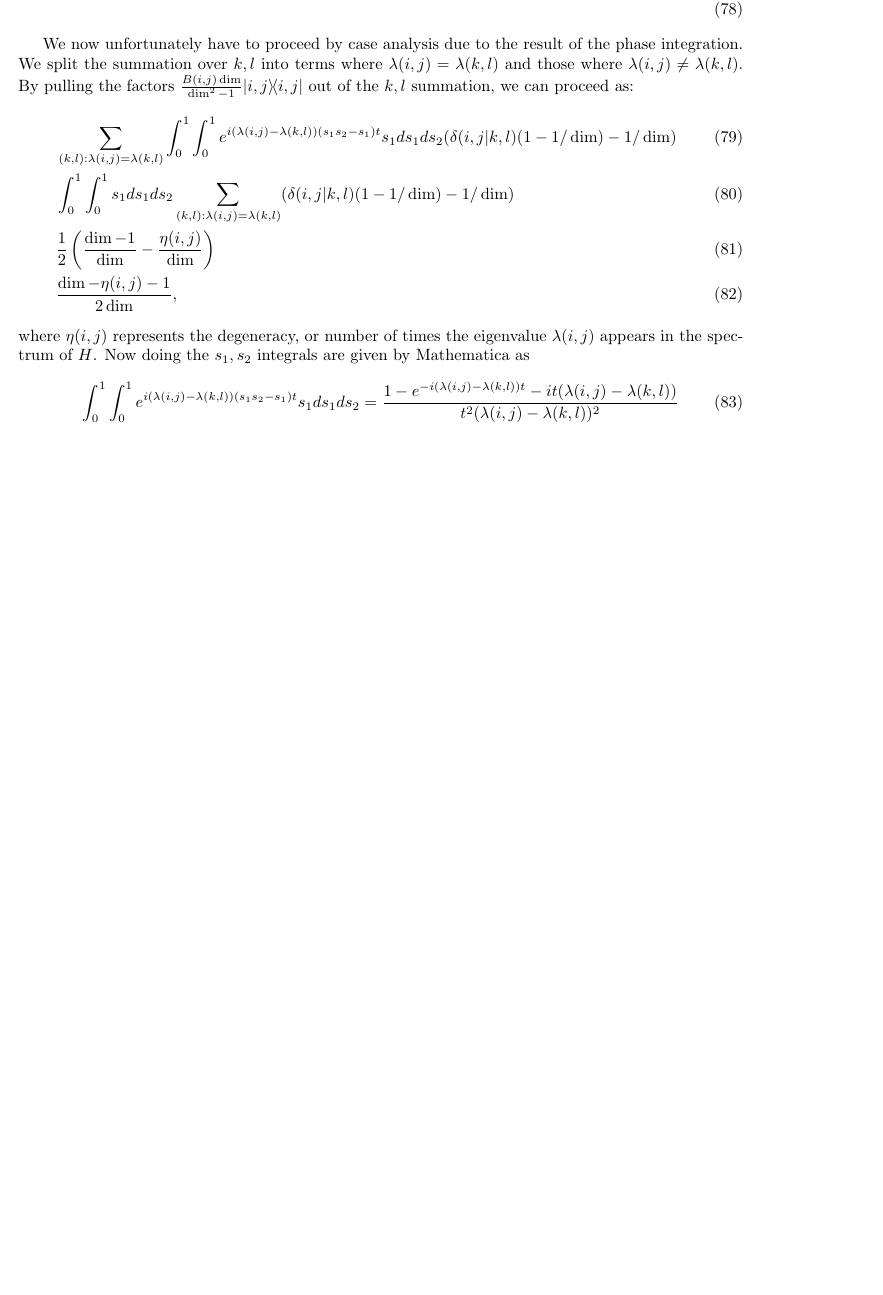
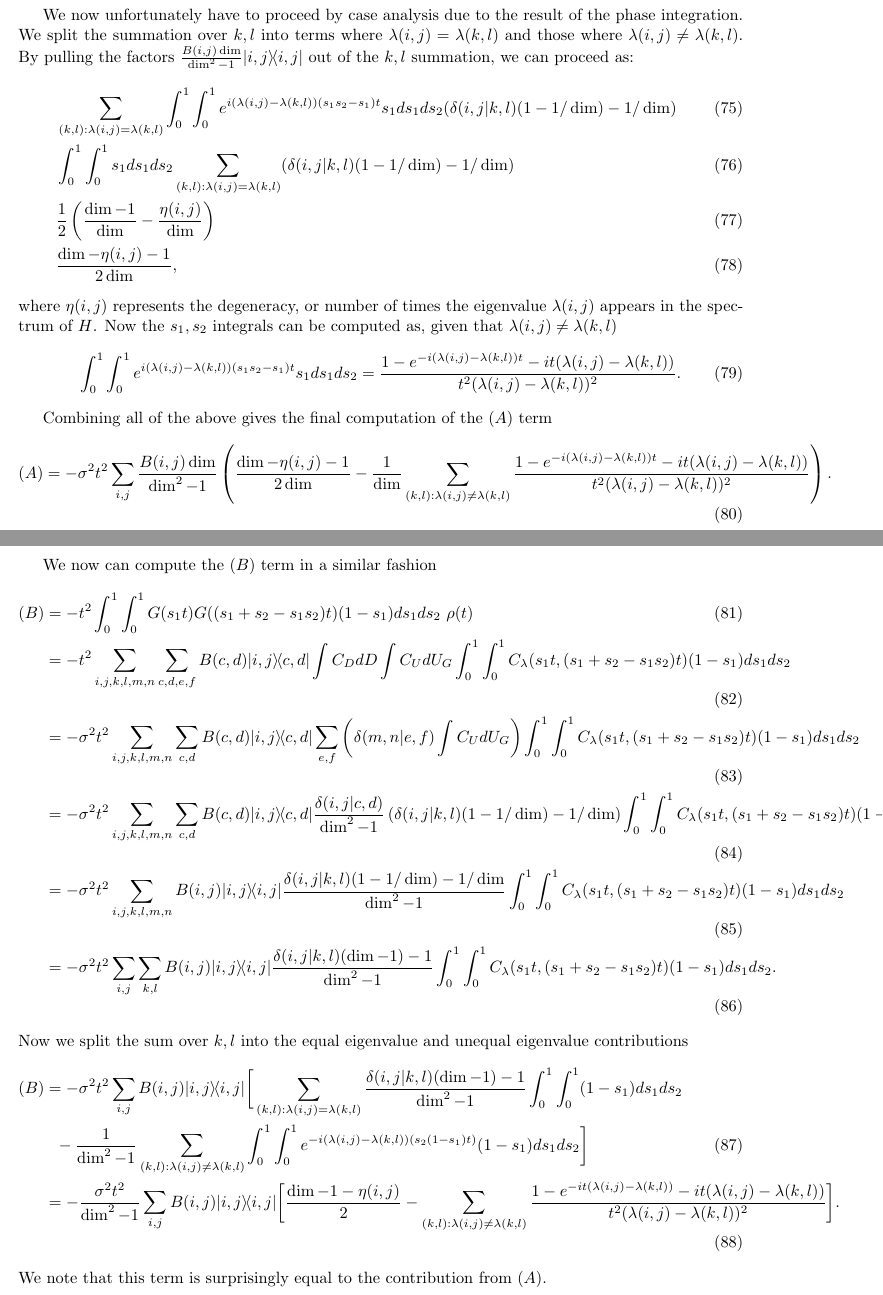
Before and after one commit to matthagan15/thermal_state_prep, a LaTeX document (main.tex): part of page 8 of 18 before the commit and two parts of pages 8 and 9 of 19 after it, the two joined at a grey line, cut so that both start at the same text, the shorter picture padded with empty space. Compiled offline with pdfLaTeX.

Commit message:
computed another term

```diff
--- a/main.tex
+++ b/main.tex
@@ -276,3 +276,5 @@ where we used the assumption of i.i.d random eigenvalues of G. We can further us
 \end{align}
 Plugging these into our computation for $(A)$ yields
 \begin{align}
+    \int (A) dG &= -\sigma^2 t^2 \sum_{i,j,k,l,m,n} \sum_{c,d, e, f} \ketbra{i,j}{c,d} B(c,d) \int C_D dD ~ \int C_U dU_G \int_0^1 \int_0^1 C_{\lambda}(s_1 s_2 t, s_1 t) s_1 ds_1 ds_2 \\
+    &= -\sigma^2 t^2 \sum_{i,j,k,l,m,n} \sum_{c,d} \ketbra{i,j}{c,d} B(c,d)\int_0^1 \int_0^1 C_{\lambda}(s_1 s_2 t, s_1 t) s_1 ds_1 ds_2 \sum_{e,f}\delta(m,n|e,f) \int C_U dU_G \\
@@ -292,18 +292,33 @@ We now unfortunately have to proceed by case analysis due to the result of the p
     &\frac{\dim - \eta(i,j) - 1}{2 \dim},
 \end{align}
 where $\eta(i,j)$ represents the degeneracy, or number of times the eigenvalue $\lambda(i,j)$ appears in the spectrum of $H$.
-Now doing the $s_1, s_2$ integrals are given by Mathematica as
+Now the $s_1, s_2$ integrals can be computed as, given that $\lambda(i,j) \neq \lambda(k,l)$
 \begin{equation}
-    \int_0^1 \int_0^1 e^{i (\lambda(i,j) - \lambda(k,l))(s_1s_2 - s_1)t} s_1 ds_1 ds_2 = \frac{1 - e^{-i (\lambda(i,j) - \lambda(k,l))t} -i t (\lambda(i,j) - \lambda(k,l))}{t^2 (\lambda(i,j) - \lambda(k,l))^2}
+    \int_0^1 \int_0^1 e^{i (\lambda(i,j) - \lambda(k,l))(s_1s_2 - s_1)t} s_1 ds_1 ds_2 = \frac{1 - e^{-i (\lambda(i,j) - \lambda(k,l))t} -i t (\lambda(i,j) - \lambda(k,l))}{t^2 (\lambda(i,j) - \lambda(k,l))^2}.
 \end{equation}
-% The remaining terms we compute using a similar process, and are stated as
-% \begin{align}
-%     & -t^2 \int_0^1 \int_0^1 G(s_1 t) G((s_1 + s_2 - s_1 s_2) t) (1-s_1) ds_1 ds_2 \rho (t) \\
-%     & +t^2 \int_0^1 G(st) ds \rho(t) \int_0^1 G(st) ds \\
-%     & +t^2 \int_0^1 G(st) ds \rho(t) \int_0^1 G(st) ds \\
-%     & -t^2 \rho(t) \int_0^1 \int_0^1 G((1-s_1)t) G((1-s_1 s_2) t) s_1 ds_1 ds_2 \\
-%     & -t^2 \rho(t) \int_0^1 \int_0^1 G((1-s_1)t) G((1-s_1)(1 - s_2) t) (1-s_1) ds_1 ds_2. \label{eq:second_deriv_alpha_last_term}
-% \end{align}
+
+Combining all of the above gives the final computation of the $(A)$ term
+\begin{align}
+    (A) &= -\sigma^2 t^2 \sum_{i,j} \frac{B(i,j) \dim}{\dim^2 - 1} \parens{\frac{
+    \dim - \eta(i,j) - 1}{2 \dim} - \frac{1}{\dim}\sum_{(k,l) : \lambda(i,j) \neq \lambda(k,l)} \frac{1 - e^{-i(\lambda(i,j) - \lambda(k,l))t} -it(\lambda(i,j) - \lambda(k,l))}{t^2(\lambda(i,j) - \lambda(k,l))^2}} .
+\end{align}
+
+We now can compute the $(B)$ term in a similar fashion
+\begin{align}
+    (B) &= -t^2 \int_0^1 \int_0^1 G(s_1 t) G((s_1 + s_2 - s_1 s_2)t) (1-s_1) ds_1 ds_2 ~ \rho(t) \\
+    &= -t^2 \sum_{i,j,k,l,m,n} \sum_{c,d,e,f} B(c,d) \ketbra{i,j}{c,d} \int C_D dD \int C_U dU_G \int_0^1 \int_0^1 C_{\lambda}(s_1 t, (s_1 + s_2 - s_1 s_2)t) (1-s_1) ds_1 ds_2 \\
+    &= -\sigma^2 t^2 \sum_{i,j,k,l,m,n} \sum_{c,d} B(c,d) \ketbra{i,j}{c,d} \sum_{e,f} \parens{\delta(m,n | e,f) \int C_U dU_G }\int_0^1 \int_0^1 C_{\lambda}(s_1 t, (s_1 + s_2 - s_1 s_2)t) (1-s_1) ds_1 ds_2 \\
+    &= -\sigma^2 t^2 \sum_{i,j,k,l,m,n} \sum_{c,d} B(c,d) \ketbra{i,j}{c,d} \frac{\delta(i,j| c,d)}{\dim^2 - 1} \parens{\delta(i,j|k,l)(1-1/\dim) - 1/\dim} \int_0^1 \int_0^1 C_{\lambda}(s_1 t, (s_1 + s_2 - s_1 s_2)t) (1-s_1) ds_1 ds_2 \\
+    &= -\sigma^2 t^2 \sum_{i,j,k,l,m,n} B(i,j) \ketbra{i,j}{i,j} \frac{\delta(i,j | k,l)(1-1/\dim) - 1/\dim}{\dim^2 - 1} \int_0^1 \int_0^1 C_{\lambda}(s_1 t, (s_1 + s_2 - s_1 s_2)t) (1-s_1) ds_1 ds_2 \\
+    &= -\sigma^2 t^2 \sum_{i,j} \sum_{k,l} B(i,j) \ketbra{i,j}{i,j} \frac{\delta(i,j | k,l)(\dim-1) - 1}{\dim^2 - 1} \int_0^1 \int_0^1 C_{\lambda}(s_1 t, (s_1 + s_2 - s_1 s_2)t) (1-s_1) ds_1 ds_2 .
+\end{align}
+Now we split the sum over $k,l$ into the equal eigenvalue and unequal eigenvalue contributions
+\begin{align}
+    (B) &= -\sigma^2 t^2 \sum_{i,j} B(i,j) \ketbra{i,j}{i,j} \bigg[ \sum_{(k,l) : \lambda(i,j) = \lambda(k,l)} \frac{\delta(i,j| k,l)(\dim - 1) - 1}{\dim^2 - 1} \int_0^1 \int_0^1 (1-s_1) ds_1 ds_2 \nonumber \\
+    &~ ~ - \frac{1}{\dim^2 - 1} \sum_{(k,l): \lambda(i,j) \neq \lambda(k,l)} \int_0^1 \int_0^1 e^{-i (\lambda(i,j) - \lambda(k,l))(s_2 (1-s_1) t)} (1-s_1) ds_1 ds_2 \bigg] \\
+    &= -\frac{\sigma^2 t^2}{\dim^2-1} \sum_{i,j} B(i,j) \ketbra{i,j}{i,j} \bigg[ \frac{\dim - 1 - \eta(i,j)}{2} - \sum_{(k,l) : \lambda(i,j) \neq \lambda(k,l)} \frac{1 - e^{-it(\lambda(i,j) - \lambda(k,l))} -i t (\lambda(i,j) - \lambda(k,l))}{t^2 (\lambda(i,j) - \lambda(k,l))^2} \bigg].
+\end{align}
+We note that this term is surprisingly equal to the contribution from $(A)$.
 
 \newpage
 \hrule
```
Also changed, not shown: main.tex (20 more changed lines), 1 other file.
